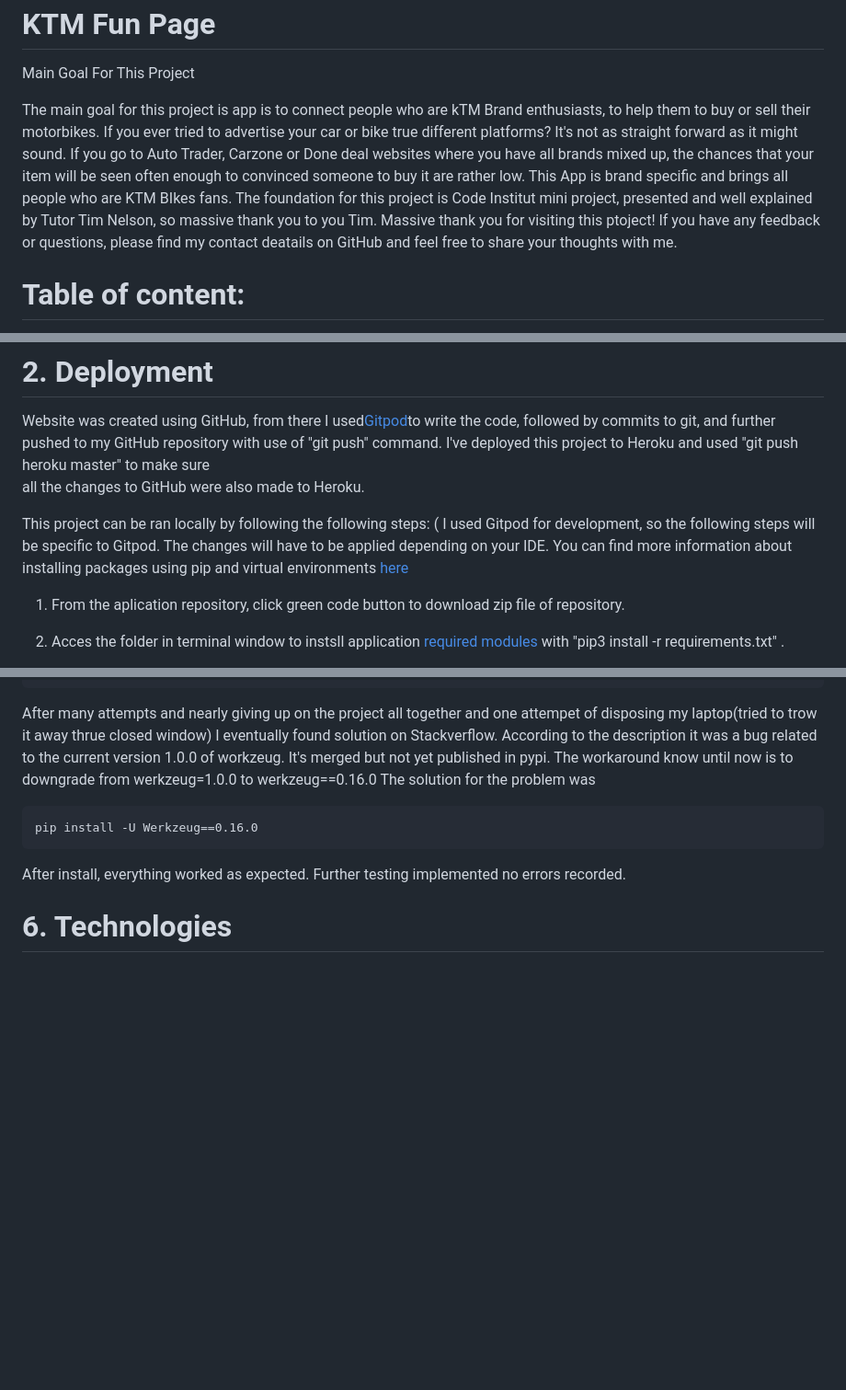
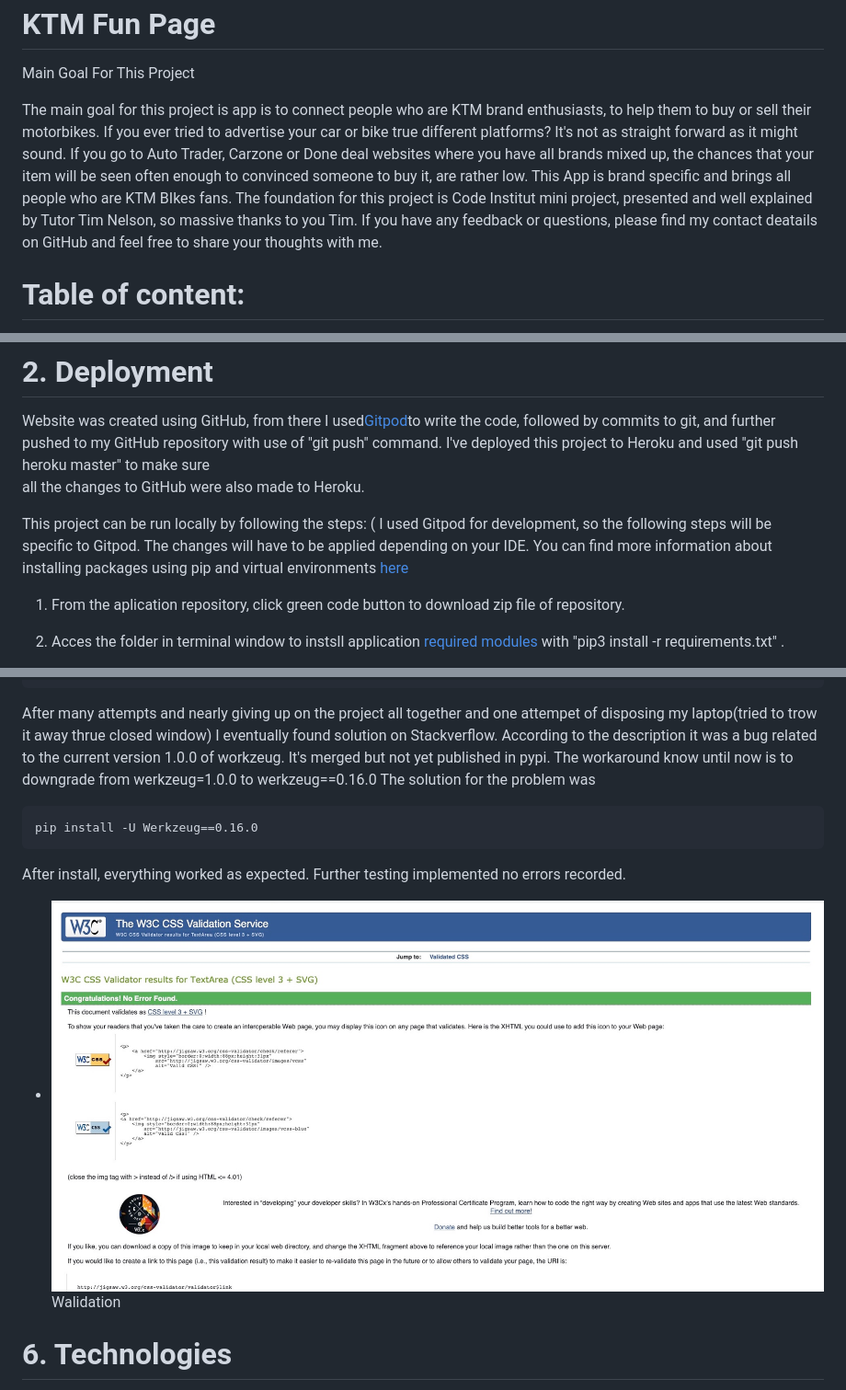
Before and after one commit to Miszamm/ms-ktm, a Markdown page: README.md, 3 parts joined by grey strips. Shown: that part at 92% size. GitHub-like rendering; pictures changed too: static/img/W3Ccss.jpeg (added); blank space fills up the shorter version.

Commit message:
add css validation image

```diff
--- a/README.md
+++ b/README.md
@@ -2,13 +2,12 @@
 
 Main Goal For This Project
 
-The main goal for this project is app is to connect people who are kTM Brand enthusiasts,
+The main goal for this project is app is to connect people who are KTM brand enthusiasts,
 to help them to buy or sell their motorbikes. If you ever tried to advertise your car or bike
 true different platforms? It's not as straight forward as it might sound. If you go to Auto Trader, Carzone or Done deal websites
-where you have all brands mixed up, the chances that your item will be seen often enough to convinced someone to buy it are rather low.
+where you have all brands mixed up, the chances that your item will be seen often enough to convinced someone to buy it, are rather low.
 This App is brand specific and brings all people who are KTM BIkes fans. The foundation for this project is Code Institut mini project,
-presented and well explained by Tutor Tim Nelson, so massive thank you to you Tim.
-Massive thank you for visiting this ptoject!
+presented and well explained by Tutor Tim Nelson, so massive thanks to you Tim.
 If you have any feedback or questions, please find my contact deatails on GitHub and feel free to share your thoughts with me.
 
 
@@ -128,8 +127,9 @@ Website was created using GitHub, from there I used[Gitpod]()to write the code,
 GitHub repository with use of "git push" command. I've deployed this project to Heroku and used "git push heroku master" to make sure
 all the changes to GitHub were also made to Heroku.
 
-This project can be ran locally by following the following steps: ( I used Gitpod for development, so the following steps will be specific to Gitpod.
-The changes will have to be applied depending on your IDE. You can find more information about installing packages using pip and virtual environments [here](https://packaging.python.org/guides/installing-using-pip-and-virtual-environments/)
+This project can be run locally by following the steps: ( I used Gitpod for development, so the following steps will be specific to Gitpod.
+The changes will have to be applied depending on your IDE. You can find more information about installing packages using pip and virtual environments
+[here](https://packaging.python.org/guides/installing-using-pip-and-virtual-environments/)
 
 1. From  the aplication repository, click green code button to download zip file of repository.
 
@@ -414,6 +414,8 @@ The solution for the problem was
 
 After install,  everything worked as expected. Further testing implemented no errors recorded.
 
+- ![W3S](static/img/W3Ccss.jpeg)Walidation
+
 # 6. Technologies
 Languages
 - [HTML](https://html.com/)
```
Also changed, not shown: other parts of README.md (+2 -1 lines).
